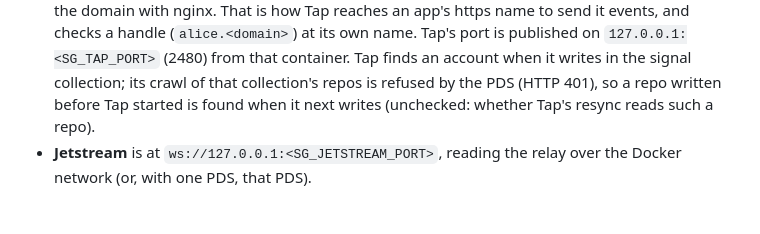
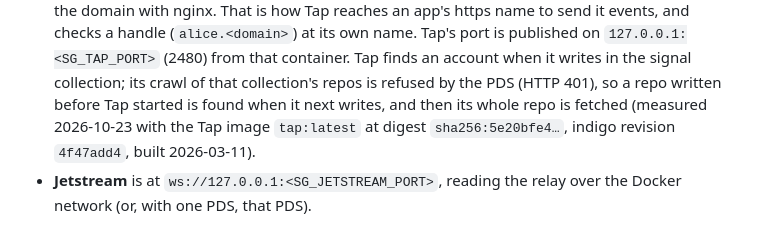
Before and after one commit to OpenMeet-Team/atproto-devnet, a Markdown page: docs/how-it-works.md, the part around the change. Drawn GitHub-style.

```diff
--- a/docs/how-it-works.md
+++ b/docs/how-it-works.md
@@ -20,7 +20,8 @@
   handle (`alice.<domain>`) at its own name. Tap's port is published on `127.0.0.1:<SG_TAP_PORT>` (2480)
   from that container. Tap finds an account when it writes in the signal collection; its crawl of
   that collection's repos is refused by the PDS (HTTP 401), so a repo written before Tap started is
-  found when it next writes (unchecked: whether Tap's resync reads such a repo).
+  found when it next writes, and then its whole repo is fetched (measured 2026-10-23 with the Tap image
+  `tap:latest` at digest `sha256:5e20bfe4…`, indigo revision `4f47add4`, built 2026-03-11).
 - **Jetstream** is at `ws://127.0.0.1:<SG_JETSTREAM_PORT>`, reading the relay over the Docker network (or, with one PDS, that PDS).
 
 ## Slingshot: handles and DIDs inside the network
```
Also changed, not shown: docs/examples/statusphere.md (+14 -11 lines).
